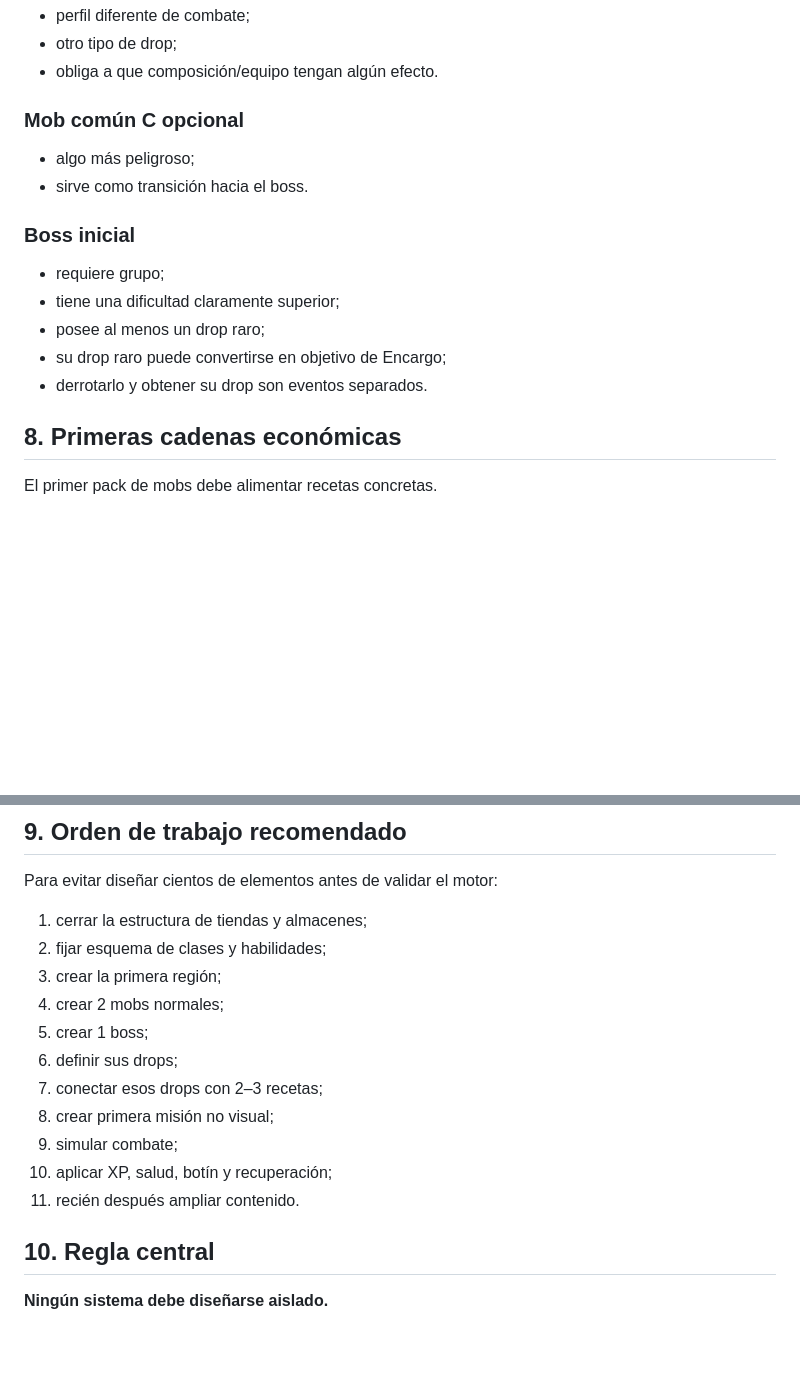
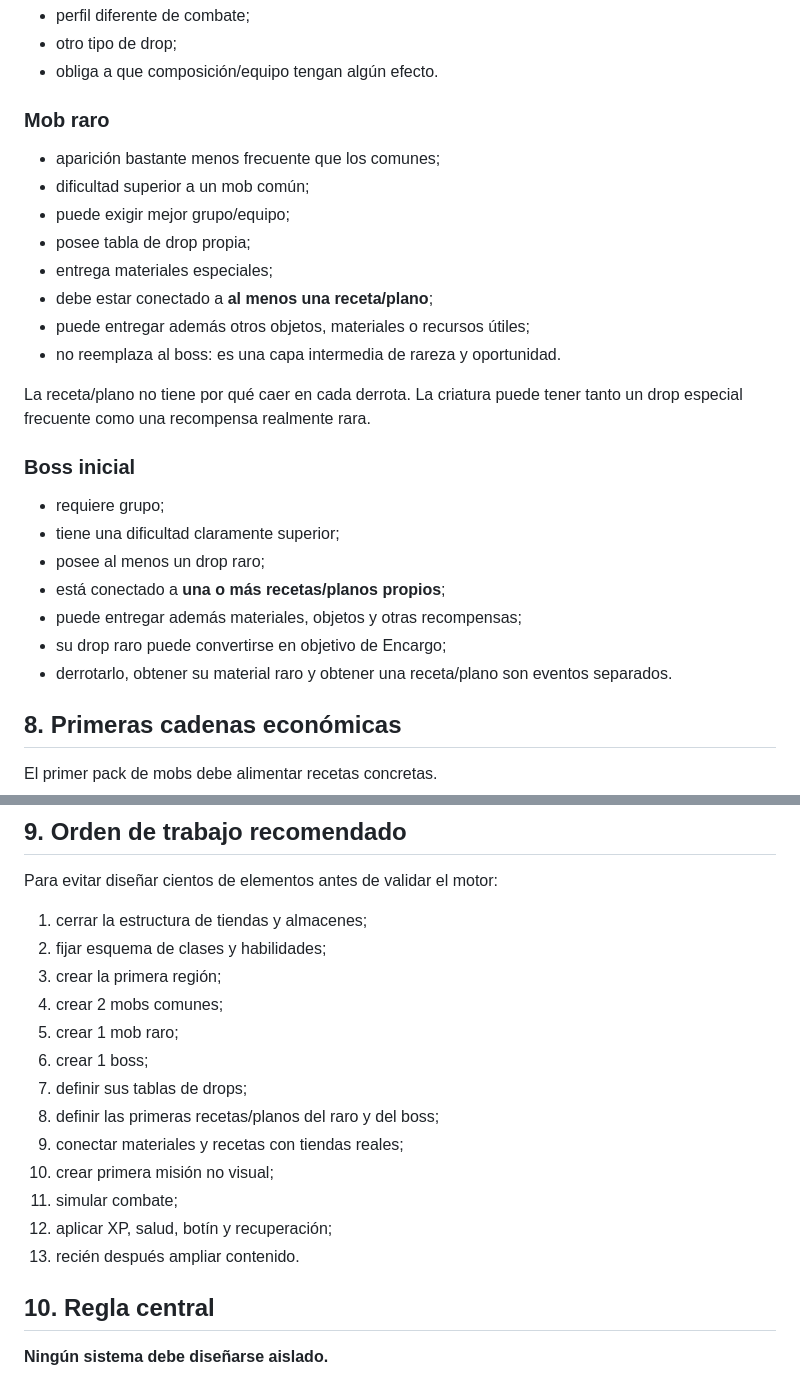
Before and after one commit to Aeb03/Pueblos-de-Gremios, a Markdown page: docs/clases-recetas-mobs-iniciales.md, 2 parts joined by grey strips. Rendered like a GitHub page; blank space fills up the shorter version.

Commit message:
docs — Pack inicial: 2 comunes, 1 raro y 1 boss
Fija composición del primer pack de enemigos y recetas/planos asociados al raro y boss.

```diff
--- a/docs/clases-recetas-mobs-iniciales.md
+++ b/docs/clases-recetas-mobs-iniciales.md
@@ -147,18 +151,28 @@ Necesitamos como mínimo:
 - otro tipo de drop;
 - obliga a que composición/equipo tengan algún efecto.
 
-### Mob común C opcional
+### Mob raro
 
-- algo más peligroso;
-- sirve como transición hacia el boss.
+- aparición bastante menos frecuente que los comunes;
+- dificultad superior a un mob común;
+- puede exigir mejor grupo/equipo;
+- posee tabla de drop propia;
+- entrega materiales especiales;
+- debe estar conectado a **al menos una receta/plano**;
+- puede entregar además otros objetos, materiales o recursos útiles;
+- no reemplaza al boss: es una capa intermedia de rareza y oportunidad.
+
+La receta/plano no tiene por qué caer en cada derrota. La criatura puede tener tanto un drop especial frecuente como una recompensa realmente rara.
 
 ### Boss inicial
 
 - requiere grupo;
 - tiene una dificultad claramente superior;
 - posee al menos un drop raro;
+- está conectado a **una o más recetas/planos propios**;
+- puede entregar además materiales, objetos y otras recompensas;
 - su drop raro puede convertirse en objetivo de Encargo;
-- derrotarlo y obtener su drop son eventos separados.
+- derrotarlo, obtener su material raro y obtener una receta/plano son eventos separados.
 
 ## 8. Primeras cadenas económicas
 
@@ -186,14 +200,16 @@ Para evitar diseñar cientos de elementos antes de validar el motor:
 1. cerrar la estructura de tiendas y almacenes;
 2. fijar esquema de clases y habilidades;
 3. crear la primera región;
-4. crear 2 mobs normales;
-5. crear 1 boss;
-6. definir sus drops;
-7. conectar esos drops con 2–3 recetas;
-8. crear primera misión no visual;
-9. simular combate;
-10. aplicar XP, salud, botín y recuperación;
-11. recién después ampliar contenido.
+4. crear 2 mobs comunes;
+5. crear 1 mob raro;
+6. crear 1 boss;
+7. definir sus tablas de drops;
+8. definir las primeras recetas/planos del raro y del boss;
+9. conectar materiales y recetas con tiendas reales;
+10. crear primera misión no visual;
+11. simular combate;
+12. aplicar XP, salud, botín y recuperación;
+13. recién después ampliar contenido.
 
 ## 10. Regla central
 
```
Also changed, not shown: other parts of docs/clases-recetas-mobs-iniciales.md (+7 -3 lines).
